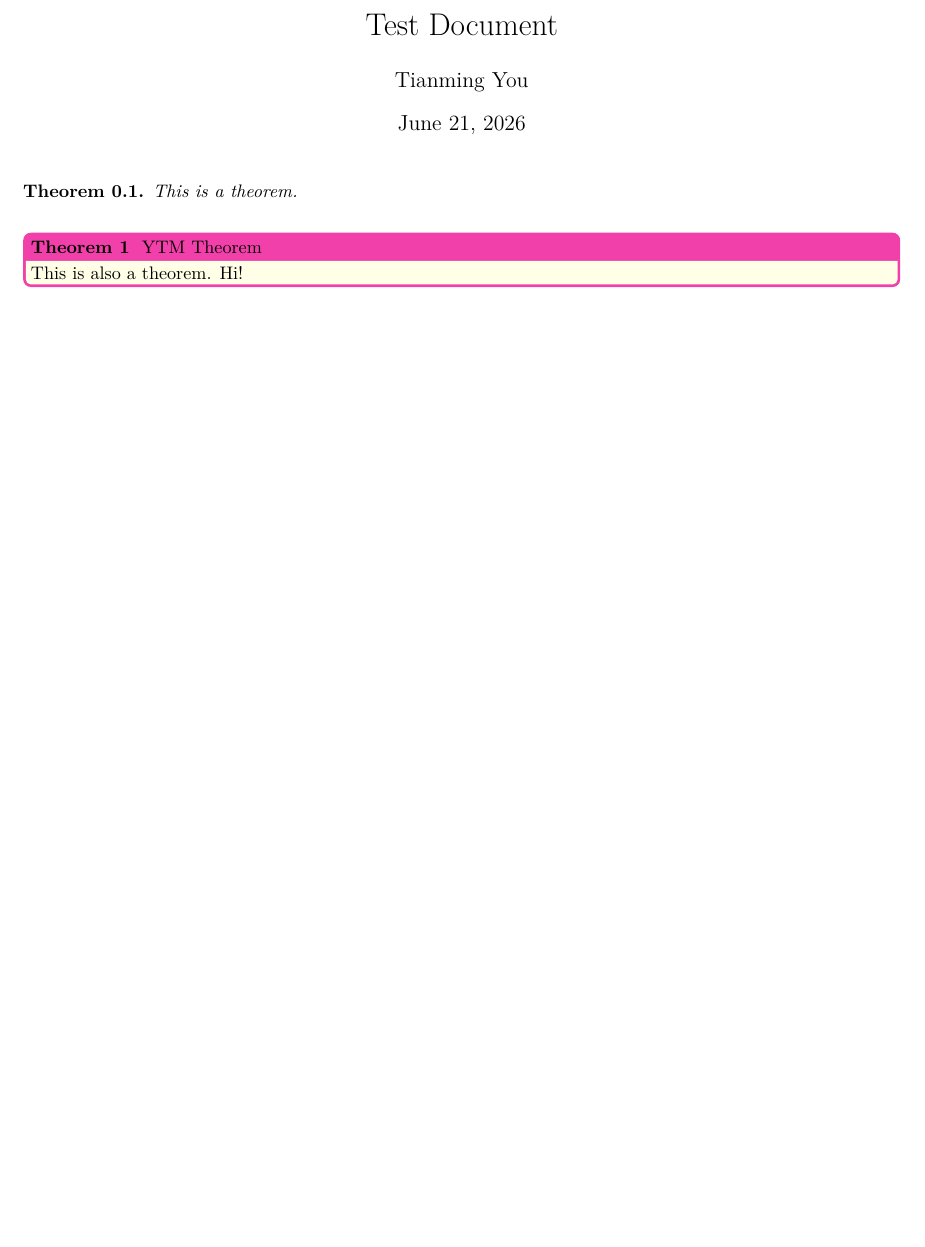
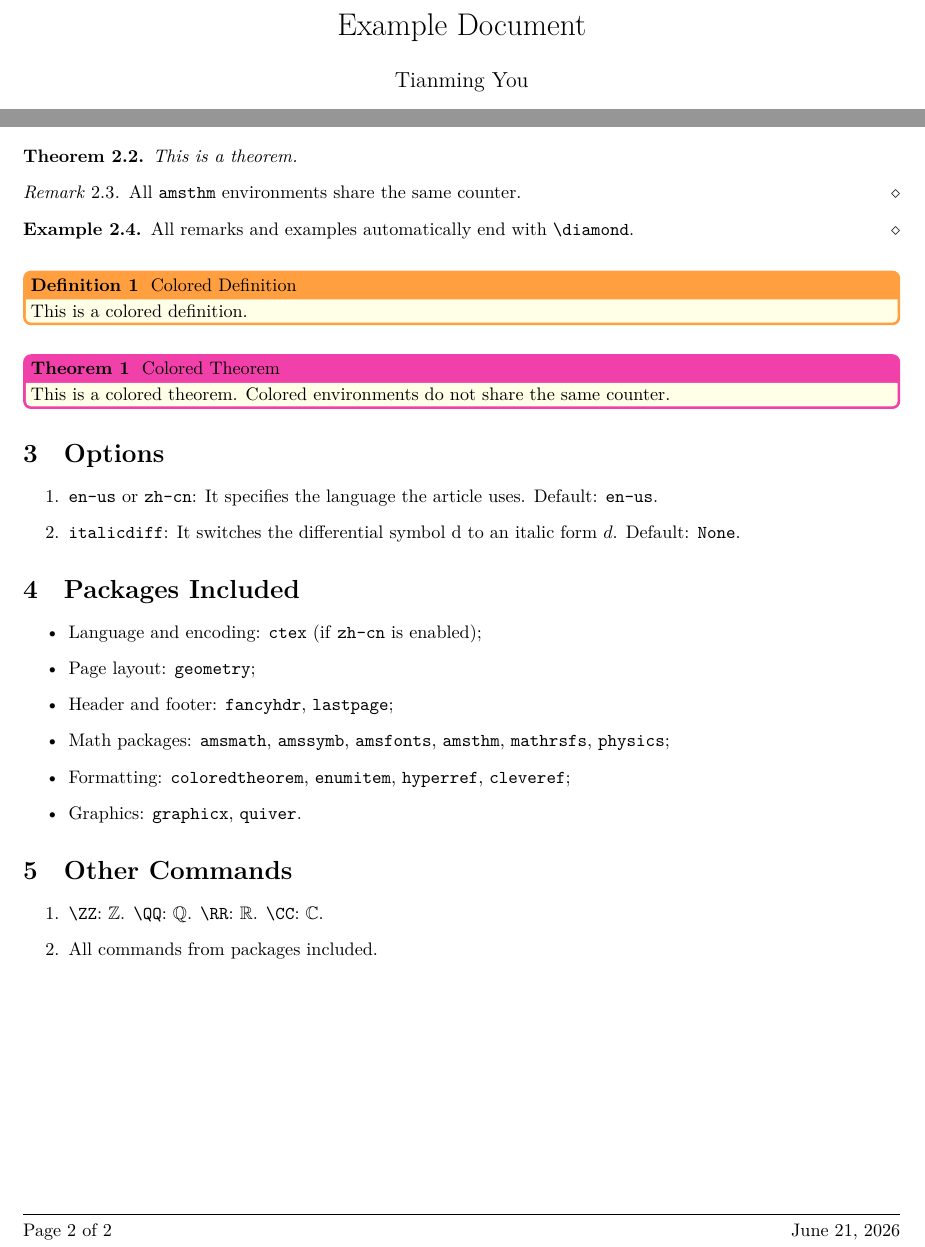
Before and after one commit to AutumnWind75/YTMtemplate, a LaTeX document (main.tex, which reads YTMstyle.sty): part of the page before the commit and two parts of pages 1 and 2 of 2 after it, the two joined at a grey line, cut so that both start at the same text, the shorter picture padded with empty space. Compiled offline with XeLaTeX.

Commit message:
Improved theorem style.

```diff
--- a/YTMstyle.sty
+++ b/YTMstyle.sty
@@ -1,5 +1,5 @@
 \NeedsTeXFormat{LaTeX2e}
-\ProvidesPackage{YTMstyle}[2026/06/19 v1.2]
+\ProvidesPackage{YTMstyle}[2026/06/21 v1.3]
 
 % options
 \newif\if@zhcn
@@ -68,7 +68,6 @@
 \RequirePackage{amsfonts}
 \RequirePackage{amsthm}
 \RequirePackage{mathrsfs}
-\RequirePackage{enumitem}
 \if@italicdiff
   \RequirePackage[italicdiff]{physics}
 \else
@@ -110,7 +140,7 @@
   colframe=purple!75]
   \cthnewtheorem{proof}{证明}[coltitle=black, colback=yellow!10,
   colframe=lightblue!75]
-  \cthnewtheorem{example}{例子}[coltitle=black, colback=yellow!10,
+  \cthnewtheorem{example}{例}[coltitle=black, colback=yellow!10,
   colframe=gray!75]
 \fi
 \if@enus
@@ -131,6 +161,7 @@
 \fi
 
 % Basic packages
+\RequirePackage{enumitem}
 \RequirePackage[colorlinks=true, citecolor=blue]{hyperref}
 \RequirePackage[capitalize]{cleveref}
 
@@ -141,7 +172,7 @@
   \crefname{corollary}{推论}{推论}
   \crefname{definition}{定义}{定义}
   \crefname{example}{例}{例}
-  \crefname{remark}{备注}{备注}
+  \crefname{remark}{注}{注}
 \else
   \crefname{theorem}{Theorem}{Theorems}
   \crefname{lemma}{Lemma}{Lemmas}
@@ -157,6 +188,9 @@
 \RequirePackage{quiver}
 
 % Custom commands
+\newcommand{\ZZ}{\mathbb{Z}}
+\newcommand{\QQ}{\mathbb{Q}}
 \newcommand{\RR}{\mathbb{R}}
+\newcommand{\CC}{\mathbb{C}}
 
 \endinput
--- a/main.tex
+++ b/main.tex
@@ -11,7 +19,43 @@
+\begin{definition}
+    This is some definition.
+\end{definition}
 \begin{theorem}
-This is a theorem.
+    This is a theorem.
 \end{theorem}
-\begin{cththeorem}{YTM Theorem}
-This is also a theorem. Hi!
+\begin{remark}
+    All \texttt{amsthm} environments share the same counter.
+\end{remark}
+\begin{example}
+    All remarks and examples automatically end with \texttt{\textbackslash diamond}.
+\end{example}
+\begin{cthdefinition}{Colored Definition}
+    This is a colored definition.
+\end{cthdefinition}
+\begin{cththeorem}{Colored Theorem}
+    This is a colored theorem. Colored environments do not share the same counter.
 \end{cththeorem}
+
+\section{Options}
+\begin{enumerate}
+    \item \texttt{en-us} or \texttt{zh-cn}: It specifies the language the article uses. Default: \texttt{en-us}.
+    \item \texttt{italicdiff}: It switches the differential symbol \(\dd\) to an italic form \(d\). Default: \texttt{None}.
+\end{enumerate}
+
+\section{Packages Included}
+\begin{itemize}
+    \item Language and encoding: \texttt{ctex} (if \texttt{zh-cn} is enabled);
+    \item Page layout: \texttt{geometry};
+    \item Header and footer: \texttt{fancyhdr}, \texttt{lastpage};
+    \item Math packages: \texttt{amsmath}, \texttt{amssymb}, \texttt{amsfonts}, \texttt{amsthm}, \texttt{mathrsfs}, \texttt{physics};
+    \item Formatting: \texttt{coloredtheorem}, \texttt{enumitem}, \texttt{hyperref}, \texttt{cleveref};
+    \item Graphics: \texttt{graphicx}, \texttt{quiver}.
+\end{itemize}
+
+\section{Other Commands}
+\begin{enumerate}
+    \item \texttt{\textbackslash ZZ}: \(\mathbb Z\). \texttt{\textbackslash QQ}: \(\mathbb Q\). \texttt{\textbackslash RR}: \(\mathbb R\). \texttt{\textbackslash CC}: \(\mathbb C\).
+    \item All commands from packages included.
+\end{enumerate}
+
+
 \end{document}
```
Also changed, not shown: README.md, example.png (added), YTMstyle.sty (35 more changed lines), main.tex (10 more changed lines).
